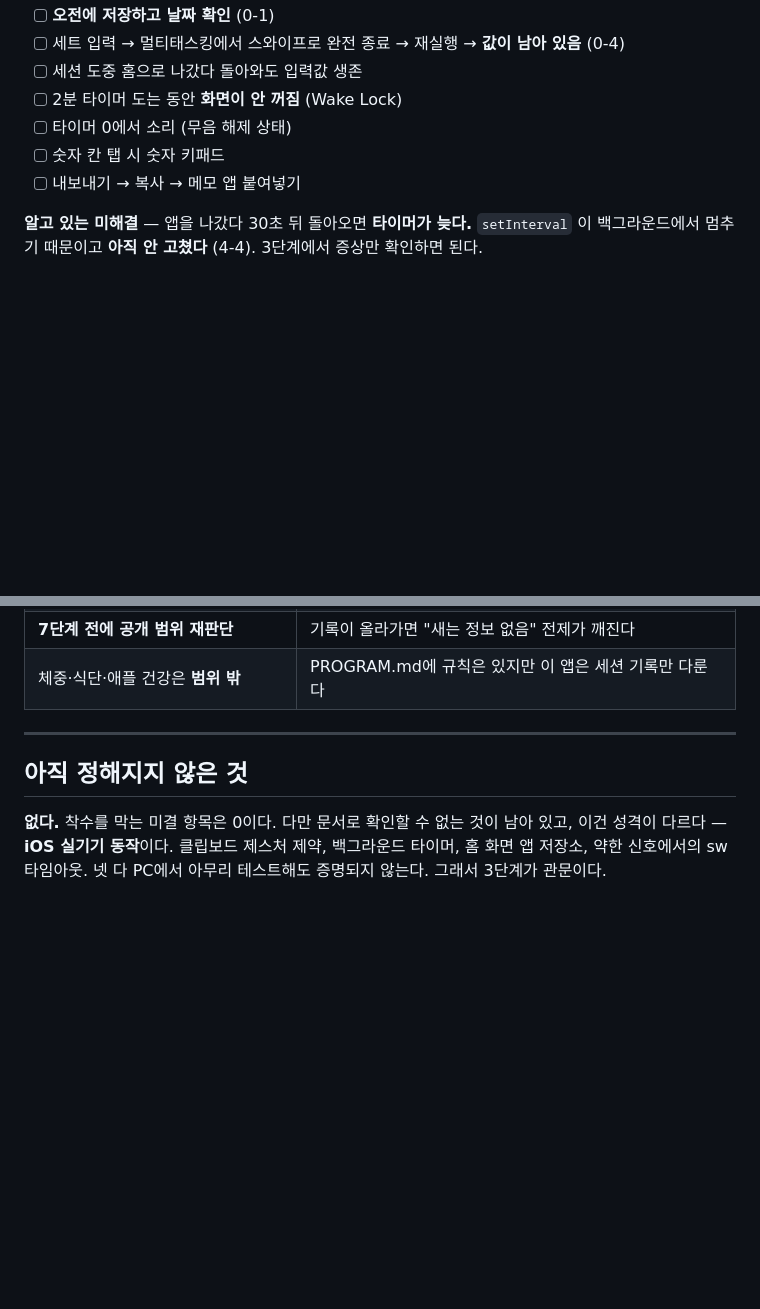
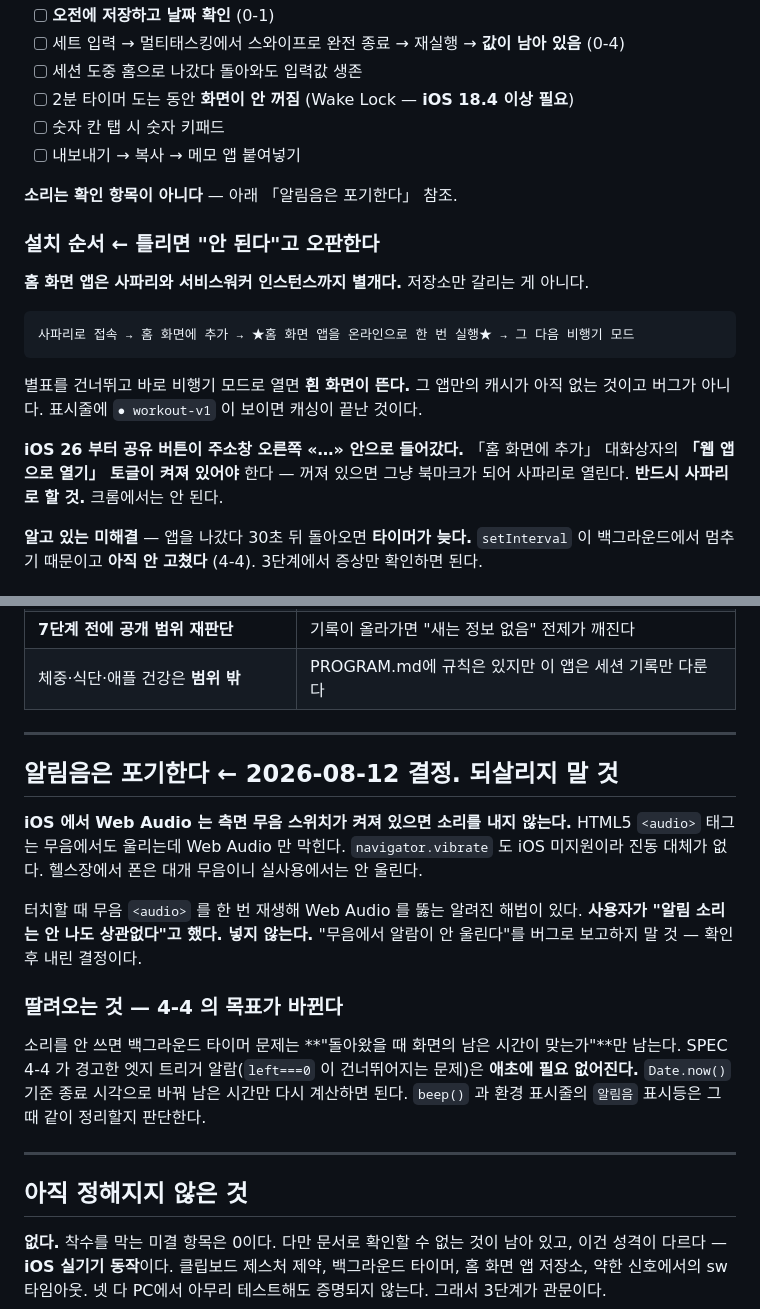
Before and after one commit to LeRanunculus/workout, a Markdown page: HANDOFF.md, 2 parts joined by grey strips. Drawn GitHub-style; blank space fills up the shorter version.

Commit message:
HANDOFF — 알림음 포기 결정, 아이폰 설치 순서 명시
iOS 에서 Web Audio 는 무음 스위치가 켜져 있으면 소리를 내지 않는다.
HTML5 audio 로 뚫는 알려진 해법이 있지만 사용자가 소리는 필요 없다고 했다.
되살리지 않도록 근거와 함께 기록. 딸려서 4-4 의 목표도 바뀐다 —
엣지 트리거 알람이 불필요해지고 남은 시간 재계산만 하면 된다.

설치 순서를 명시했다. 홈 화면 앱은 사파리와 서비스워커 인스턴스까지 별개라
홈 화면 앱을 온라인으로 한 번 실행해야 그 앱만의 캐시가 생긴다.
이 단계를 건너뛰고 비행기 모드로 열면 흰 화면이 뜬다 — 버그가 아니다.
iOS 26 은 공유 버튼이 주소창 «…» 안으로 옮겨졌고 「웹 앱으로 열기」 토글이 켜져 있어야 한다.
Wake Lock 은 iOS 18.4 이상에서만 설치된 PWA 안에서 동작한다.

Co-Authored-By: Claude Opus 5 (1M context) <noreply@anthropic.com>

````diff
--- a/HANDOFF.md
+++ b/HANDOFF.md
@@ -267,10 +267,26 @@ SCHEMA 「파싱 규칙」이 금지하는 것. 방치하면 1단계에서 `last
 - [ ] **오전에 저장하고 날짜 확인** (0-1)
 - [ ] 세트 입력 → 멀티태스킹에서 스와이프로 완전 종료 → 재실행 → **값이 남아 있음** (0-4)
 - [ ] 세션 도중 홈으로 나갔다 돌아와도 입력값 생존
-- [ ] 2분 타이머 도는 동안 **화면이 안 꺼짐** (Wake Lock)
-- [ ] 타이머 0에서 소리 (무음 해제 상태)
+- [ ] 2분 타이머 도는 동안 **화면이 안 꺼짐** (Wake Lock — **iOS 18.4 이상 필요**)
 - [ ] 숫자 칸 탭 시 숫자 키패드
 - [ ] 내보내기 → 복사 → 메모 앱 붙여넣기
+
+**소리는 확인 항목이 아니다** — 아래 「알림음은 포기한다」 참조.
+
+### 설치 순서 ← 틀리면 "안 된다"고 오판한다
+
+**홈 화면 앱은 사파리와 서비스워커 인스턴스까지 별개다.** 저장소만 갈리는 게 아니다.
+
+```
+사파리로 접속 → 홈 화면에 추가 → ★홈 화면 앱을 온라인으로 한 번 실행★ → 그 다음 비행기 모드
+```
+
+별표를 건너뛰고 바로 비행기 모드로 열면 **흰 화면이 뜬다.** 그 앱만의 캐시가 아직 없는 것이고
+버그가 아니다. 표시줄에 `● workout-v1` 이 보이면 캐싱이 끝난 것이다.
+
+**iOS 26 부터 공유 버튼이 주소창 오른쪽 «…» 안으로 들어갔다.**
+「홈 화면에 추가」 대화상자의 **「웹 앱으로 열기」 토글이 켜져 있어야** 한다 — 꺼져 있으면
+그냥 북마크가 되어 사파리로 열린다. **반드시 사파리로 할 것.** 크롬에서는 안 된다.
 
 **알고 있는 미해결** — 앱을 나갔다 30초 뒤 돌아오면 **타이머가 늦다.** `setInterval` 이
 백그라운드에서 멈추기 때문이고 **아직 안 고쳤다** (4-4). 3단계에서 증상만 확인하면 된다.
@@ -374,6 +390,25 @@ SCHEMA 「파싱 규칙」이 금지하는 것. 방치하면 1단계에서 `last
 
 ---
 
+## 알림음은 포기한다 ← 2026-08-12 결정. 되살리지 말 것
+
+**iOS 에서 Web Audio 는 측면 무음 스위치가 켜져 있으면 소리를 내지 않는다.**
+HTML5 `<audio>` 태그는 무음에서도 울리는데 Web Audio 만 막힌다. `navigator.vibrate` 도
+iOS 미지원이라 진동 대체가 없다. 헬스장에서 폰은 대개 무음이니 실사용에서는 안 울린다.
+
+터치할 때 무음 `<audio>` 를 한 번 재생해 Web Audio 를 뚫는 알려진 해법이 있다.
+**사용자가 "알림 소리는 안 나도 상관없다"고 했다. 넣지 않는다.**
+"무음에서 알람이 안 울린다"를 버그로 보고하지 말 것 — 확인 후 내린 결정이다.
+
+### 딸려오는 것 — 4-4 의 목표가 바뀐다
+
+소리를 안 쓰면 백그라운드 타이머 문제는 **"돌아왔을 때 화면의 남은 시간이 맞는가"**만
+남는다. SPEC 4-4 가 경고한 엣지 트리거 알람(`left===0` 이 건너뛰어지는 문제)은
+**애초에 필요 없어진다.** `Date.now()` 기준 종료 시각으로 바꿔 남은 시간만 다시 계산하면 된다.
+`beep()` 과 환경 표시줄의 `알림음` 표시등은 그때 같이 정리할지 판단한다.
+
+---
+
 ## 아직 정해지지 않은 것
 
 **없다.** 착수를 막는 미결 항목은 0이다.
````
